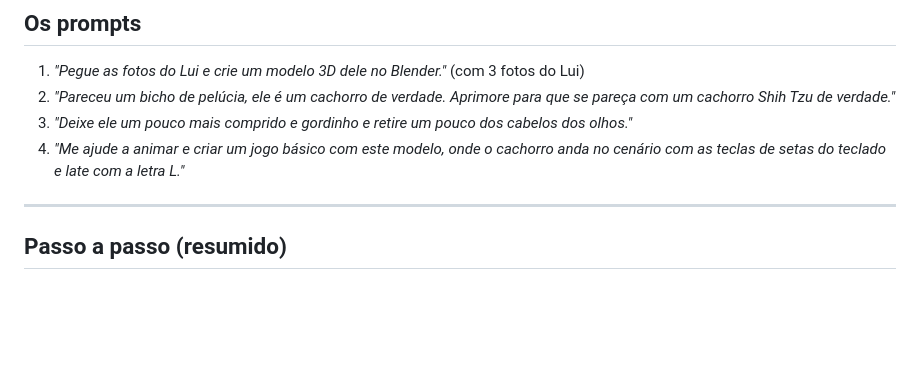
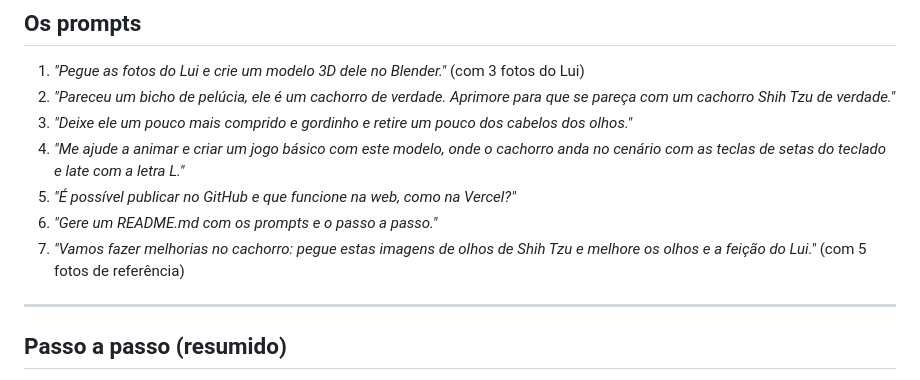
Before and after one commit to ramirorudiger/jogo-do-lui, a Markdown page: README.md, the part around the change printed below. Rendered like a GitHub page; blank space fills up the shorter version.

Commit message:
melhorias no Lui

```diff
--- a/README.md
+++ b/README.md
@@ -27,7 +27,9 @@ No celular aparecem botões na tela. Tem também uma bolinha vermelha pela sala
 2. *"Pareceu um bicho de pelúcia, ele é um cachorro de verdade. Aprimore para que se pareça com um cachorro Shih Tzu de verdade."*
 3. *"Deixe ele um pouco mais comprido e gordinho e retire um pouco dos cabelos dos olhos."*
 4. *"Me ajude a animar e criar um jogo básico com este modelo, onde o cachorro anda no cenário com as teclas de setas do teclado e late com a letra L."*
-
+5. *"É possível publicar no GitHub e que funcione na web, como na Vercel?"*
+6. *"Gere um README.md com os prompts e o passo a passo."*
+7. *"Vamos fazer melhorias no cachorro: pegue estas imagens de olhos de Shih Tzu e melhore os olhos e a feição do Lui."* (com 5 fotos de referência)
 
 ---
 
```
Also changed, not shown: other parts of README.md (+20 -0 lines), screenshot.png, 11 other files.
